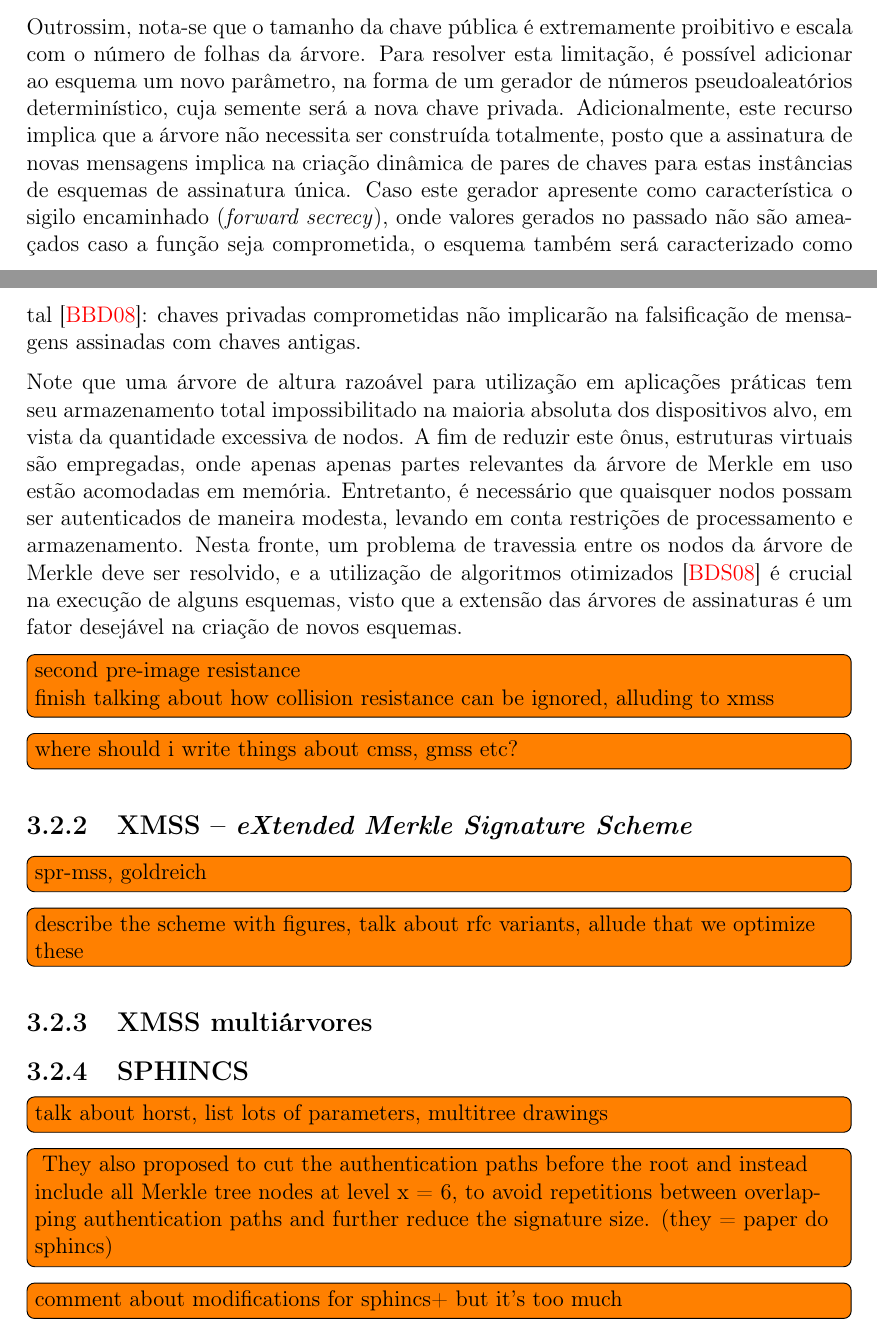
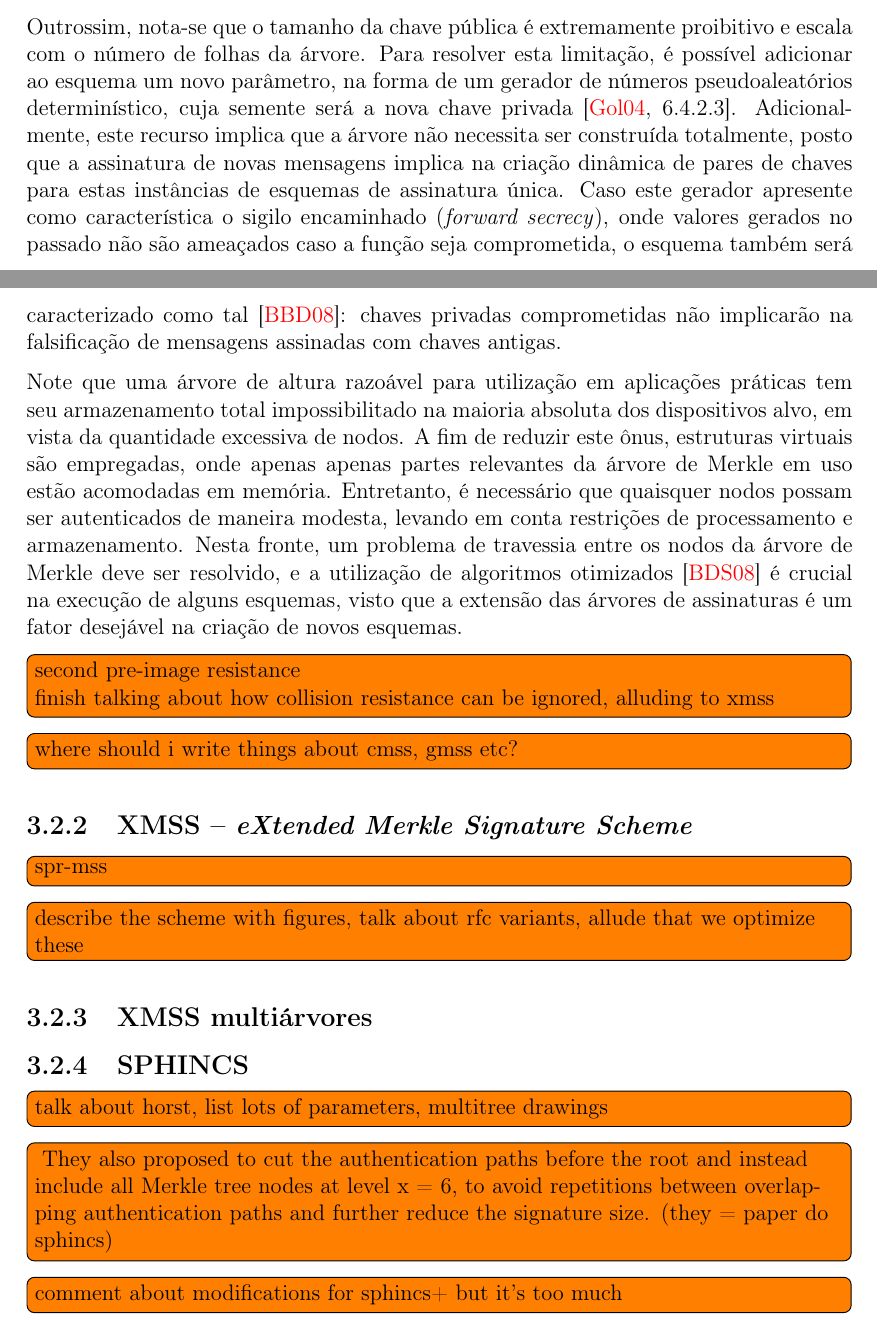
Before and after one commit to zambonin/bsc, a LaTeX document (bsc.tex): two parts of pages 22 and 23 of 28, joined at a grey line, cut so that both start at the same text. Compiled offline with pdfLaTeX.

Commit message:
sharelatex: update bsc.tex from r16218 to r16236

```diff
--- a/bsc.tex
+++ b/bsc.tex
@@ -1299,8 +1299,7 @@ Note que no passo de geração da assinatura, um índice da folha tem de ser esc
 
 Este conceito é chamado de gerenciamento de estado, e introduz vários obstáculos para o funcionamento do esquema~\cite{McGrew2016}, como a necessidade de salvar frequentemente informações sobre o estado em armazenamento não volátil. Ademais, este é geralmente codificado em $\pk{}$, e portanto, duas mensagens não podem ser assinadas com a mesma chave privada, criando problemas de sincronização de chaves entre múltiplos dispositivos. Esta restrição é removida em~\cite[6.4.16]{Goldreich:2004:FCV:975541}, onde o esquema deve escolher um nodo aleatoriamente, assim introduzindo a probabilidade de que um nodo possa ser escolhido duas vezes, relativa à quantidade de folhas. Esquemas que lidarão com esta característica serão discutidos futuramente.
 
-Outrossim, nota-se que o tamanho da chave pública é extremamente proibitivo e escala com o número de folhas da árvore. Para resolver esta limitação, é possível adicionar ao esquema um novo parâmetro, na forma de um gerador de números pseudoaleatórios determinístico, cuja semente será a nova chave privada. Adicionalmente, este recurso implica que a árvore não necessita ser construída totalmente, posto que a assinatura de novas
-mensagens implica na criação dinâmica de pares de chaves para estas instâncias de esquemas de assinatura única. Caso este gerador apresente como característica o sigilo encaminhado (\emph{forward secrecy}), onde valores gerados no passado não são ameaçados caso a função seja comprometida, o esquema também será caracterizado como tal~\cite{Bernstein:2008:PQC:1522375}: chaves privadas comprometidas não implicarão na falsificação de mensagens assinadas com chaves antigas.
+Outrossim, nota-se que o tamanho da chave pública é extremamente proibitivo e escala com o número de folhas da árvore. Para resolver esta limitação, é possível adicionar ao esquema um novo parâmetro, na forma de um gerador de números pseudoaleatórios determinístico, cuja semente será a nova chave privada~\cite[6.4.2.3]{Goldreich:2004:FCV:975541}. Adicionalmente, este recurso implica que a árvore não necessita ser construída totalmente, posto que a assinatura de novas mensagens implica na criação dinâmica de pares de chaves para estas instâncias de esquemas de assinatura única. Caso este gerador apresente como característica o sigilo encaminhado (\emph{forward secrecy}), onde valores gerados no passado não são ameaçados caso a função seja comprometida, o esquema também será caracterizado como tal~\cite{Bernstein:2008:PQC:1522375}: chaves privadas comprometidas não implicarão na falsificação de mensagens assinadas com chaves antigas.
 
 Note que uma árvore de altura razoável para utilização em aplicações práticas tem seu armazenamento total impossibilitado na maioria absoluta dos dispositivos alvo, em vista da quantidade excessiva de nodos. A fim de reduzir este ônus, estruturas virtuais são empregadas, onde apenas apenas partes relevantes da árvore de Merkle em uso estão acomodadas em memória. Entretanto, é necessário que quaisquer nodos possam ser autenticados de maneira modesta, levando em conta restrições de processamento e armazenamento. Nesta fronte, um problema de travessia entre os nodos da árvore de Merkle deve ser resolvido, e a utilização de algoritmos otimizados~\cite{Buchmann:2008:MTT:1473109.1473114} é crucial na execução de alguns esquemas, visto que a extensão das árvores de assinaturas é um fator desejável na criação de novos esquemas.
 
@@ -1311,7 +1310,7 @@ finish talking about how collision resistance can be ignored, alluding to xmss}
 
 \subsection{XMSS -- \emph{eXtended Merkle Signature Scheme}}
 
-\todo[inline]{spr-mss, goldreich}
+\todo[inline]{spr-mss}
 \todo[inline]{describe the scheme with figures, talk about rfc variants, allude
 that we optimize these}
 
```
